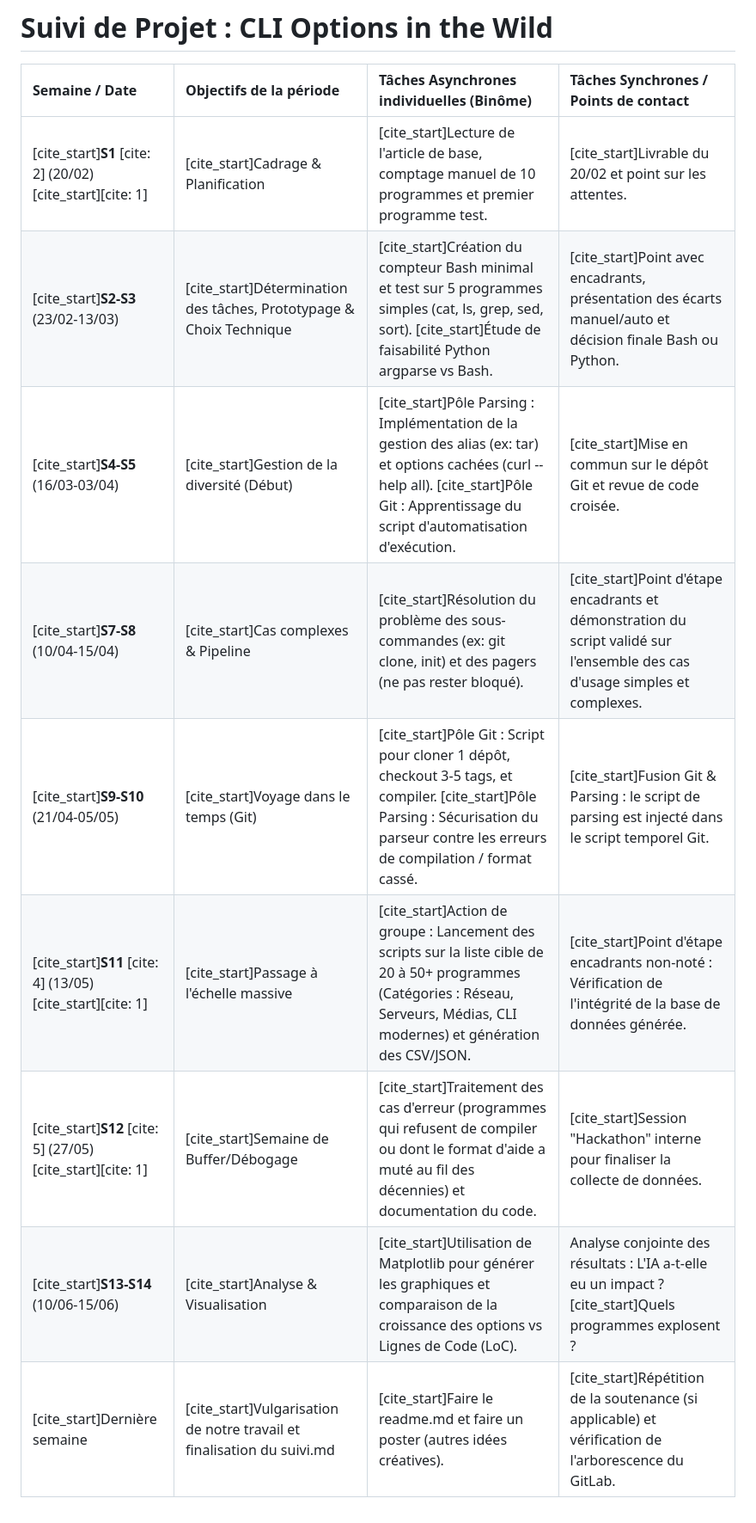
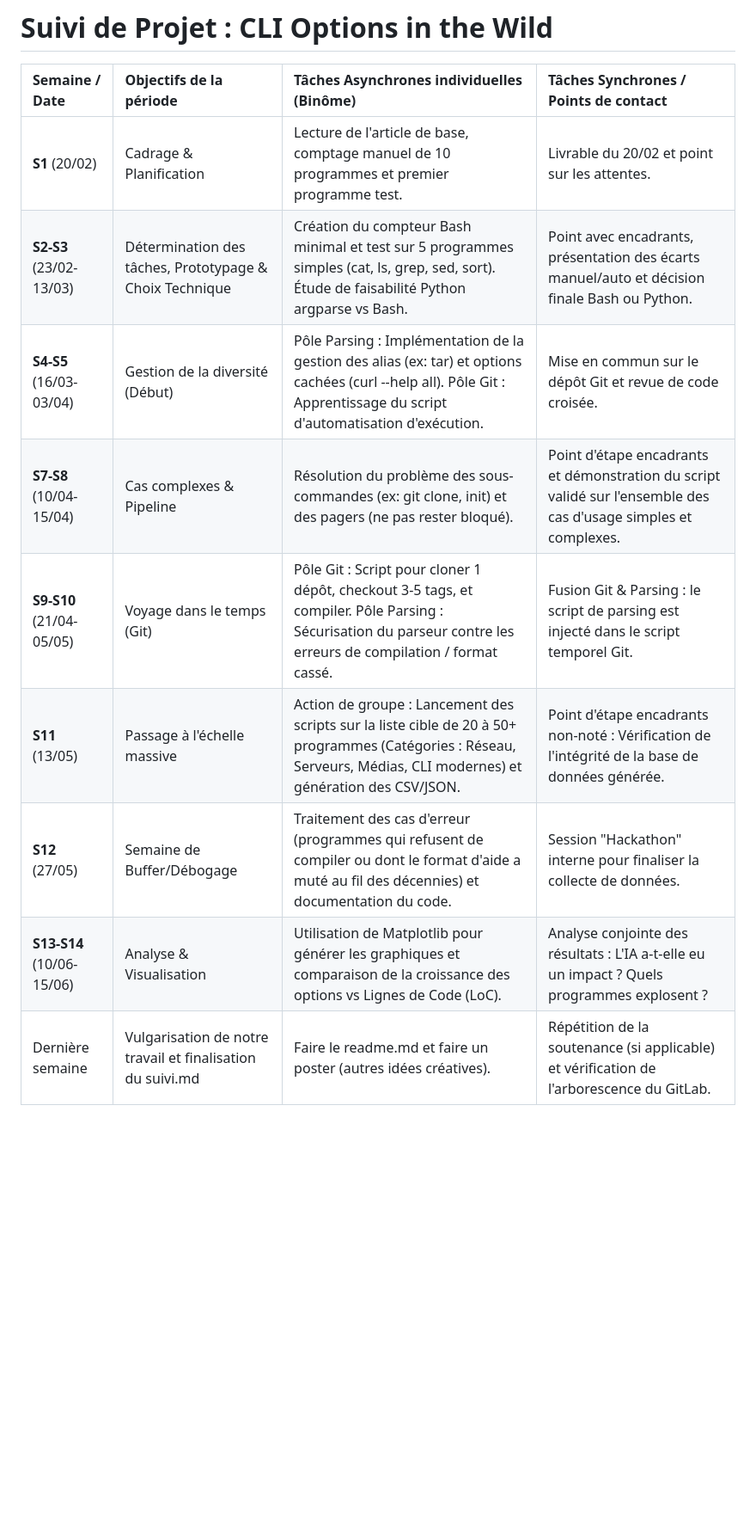
Before and after one commit to Astyamax/CLI-Options-In-the-WILD, a Markdown page: SUIVI.md, the part around the change. Shown at 86% size. Rendered like a GitHub page; blank space fills up the shorter version.

Commit message:
planning v2

```diff
--- a/SUIVI.md
+++ b/SUIVI.md
@@ -20,12 +20,12 @@ Entretien avec Xhevahire TËRNAVA en présentiel à Télécom pour qu'elle puiss
 
 | Semaine / Date | Objectifs de la période | Tâches Asynchrones individuelles (Binôme) | Tâches Synchrones / Points de contact |
 | :--- | :--- | :--- | :--- |
-| [cite_start]**S1** [cite: 2] (20/02) [cite_start][cite: 1] | [cite_start]Cadrage & Planification  | [cite_start]Lecture de l'article de base, comptage manuel de 10 programmes et premier programme test. | [cite_start]Livrable du 20/02 et point sur les attentes. |
-| [cite_start]**S2-S3** (23/02-13/03)  | [cite_start]Détermination des tâches, Prototypage & Choix Technique  | [cite_start]Création du compteur Bash minimal et test sur 5 programmes simples (cat, ls, grep, sed, sort). [cite_start]Étude de faisabilité Python argparse vs Bash. | [cite_start]Point avec encadrants, présentation des écarts manuel/auto et décision finale Bash ou Python. |
-| [cite_start]**S4-S5** (16/03-03/04)  | [cite_start]Gestion de la diversité (Début)  | [cite_start]Pôle Parsing : Implémentation de la gestion des alias (ex: tar) et options cachées (curl --help all). [cite_start]Pôle Git : Apprentissage du script d'automatisation d'exécution. | [cite_start]Mise en commun sur le dépôt Git et revue de code croisée. |
-| [cite_start]**S7-S8** (10/04-15/04)  | [cite_start]Cas complexes & Pipeline  | [cite_start]Résolution du problème des sous-commandes (ex: git clone, init) et des pagers (ne pas rester bloqué). | [cite_start]Point d'étape encadrants et démonstration du script validé sur l'ensemble des cas d'usage simples et complexes. |
-| [cite_start]**S9-S10** (21/04-05/05)  | [cite_start]Voyage dans le temps (Git)  | [cite_start]Pôle Git : Script pour cloner 1 dépôt, checkout 3-5 tags, et compiler. [cite_start]Pôle Parsing : Sécurisation du parseur contre les erreurs de compilation / format cassé. | [cite_start]Fusion Git & Parsing : le script de parsing est injecté dans le script temporel Git. |
-| [cite_start]**S11** [cite: 4] (13/05) [cite_start][cite: 1] | [cite_start]Passage à l'échelle massive  | [cite_start]Action de groupe : Lancement des scripts sur la liste cible de 20 à 50+ programmes (Catégories : Réseau, Serveurs, Médias, CLI modernes) et génération des CSV/JSON. | [cite_start]Point d'étape encadrants non-noté : Vérification de l'intégrité de la base de données générée. |
-| [cite_start]**S12** [cite: 5] (27/05) [cite_start][cite: 1] | [cite_start]Semaine de Buffer/Débogage  | [cite_start]Traitement des cas d'erreur (programmes qui refusent de compiler ou dont le format d'aide a muté au fil des décennies) et documentation du code. | [cite_start]Session "Hackathon" interne pour finaliser la collecte de données. |
-| [cite_start]**S13-S14** (10/06-15/06)  | [cite_start]Analyse & Visualisation  | [cite_start]Utilisation de Matplotlib pour générer les graphiques et comparaison de la croissance des options vs Lignes de Code (LoC). | Analyse conjointe des résultats : L'IA a-t-elle eu un impact ? [cite_start]Quels programmes explosent ?  |
-| [cite_start]Dernière semaine  | [cite_start]Vulgarisation de notre travail et finalisation du suivi.md  | [cite_start]Faire le readme.md et faire un poster (autres idées créatives). | [cite_start]Répétition de la soutenance (si applicable) et vérification de l'arborescence du GitLab. |
+| **S1** (20/02)  | Cadrage & Planification  | Lecture de l'article de base, comptage manuel de 10 programmes et premier programme test. | Livrable du 20/02 et point sur les attentes. |
+| **S2-S3** (23/02-13/03)  | Détermination des tâches, Prototypage & Choix Technique  | Création du compteur Bash minimal et test sur 5 programmes simples (cat, ls, grep, sed, sort). Étude de faisabilité Python argparse vs Bash. | Point avec encadrants, présentation des écarts manuel/auto et décision finale Bash ou Python. |
+| **S4-S5** (16/03-03/04)  | Gestion de la diversité (Début)  | Pôle Parsing : Implémentation de la gestion des alias (ex: tar) et options cachées (curl --help all). Pôle Git : Apprentissage du script d'automatisation d'exécution. | Mise en commun sur le dépôt Git et revue de code croisée. |
+| **S7-S8** (10/04-15/04)  | Cas complexes & Pipeline  | Résolution du problème des sous-commandes (ex: git clone, init) et des pagers (ne pas rester bloqué). | Point d'étape encadrants et démonstration du script validé sur l'ensemble des cas d'usage simples et complexes. |
+| **S9-S10** (21/04-05/05)  | Voyage dans le temps (Git)  | Pôle Git : Script pour cloner 1 dépôt, checkout 3-5 tags, et compiler. Pôle Parsing : Sécurisation du parseur contre les erreurs de compilation / format cassé. | Fusion Git & Parsing : le script de parsing est injecté dans le script temporel Git. |
+| **S11** (13/05)  | Passage à l'échelle massive  | Action de groupe : Lancement des scripts sur la liste cible de 20 à 50+ programmes (Catégories : Réseau, Serveurs, Médias, CLI modernes) et génération des CSV/JSON. | Point d'étape encadrants non-noté : Vérification de l'intégrité de la base de données générée. |
+| **S12** (27/05)  | Semaine de Buffer/Débogage  | Traitement des cas d'erreur (programmes qui refusent de compiler ou dont le format d'aide a muté au fil des décennies) et documentation du code. | Session "Hackathon" interne pour finaliser la collecte de données. |
+| **S13-S14** (10/06-15/06)  | Analyse & Visualisation  | Utilisation de Matplotlib pour générer les graphiques et comparaison de la croissance des options vs Lignes de Code (LoC). | Analyse conjointe des résultats : L'IA a-t-elle eu un impact ? Quels programmes explosent ?  |
+| Dernière semaine  | Vulgarisation de notre travail et finalisation du suivi.md  | Faire le readme.md et faire un poster (autres idées créatives). | Répétition de la soutenance (si applicable) et vérification de l'arborescence du GitLab. |
```
